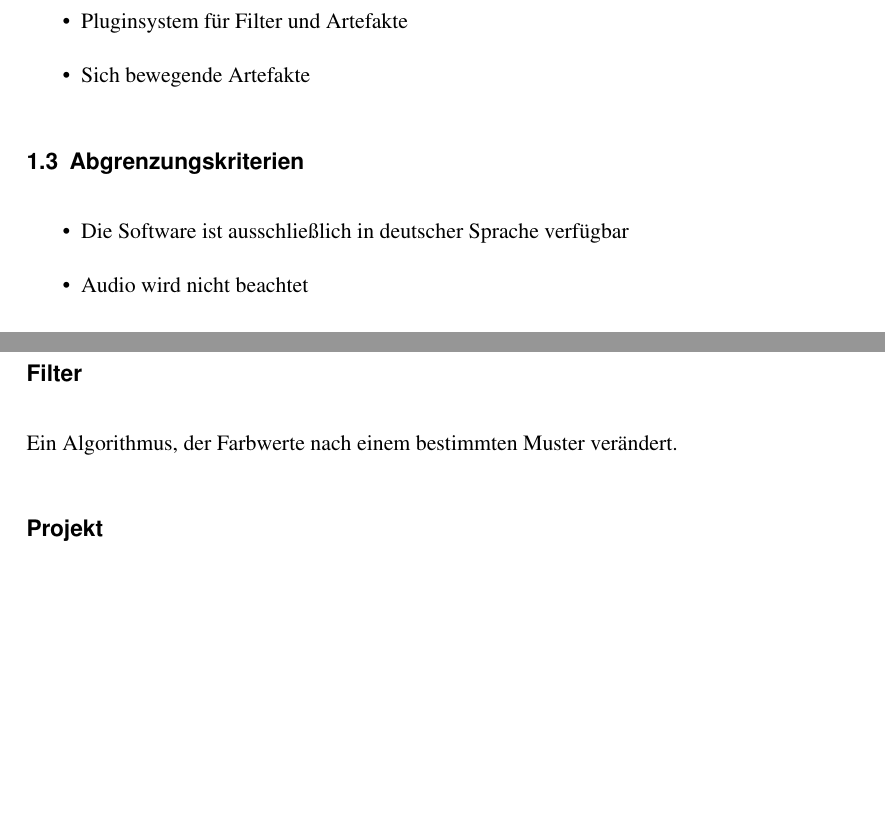
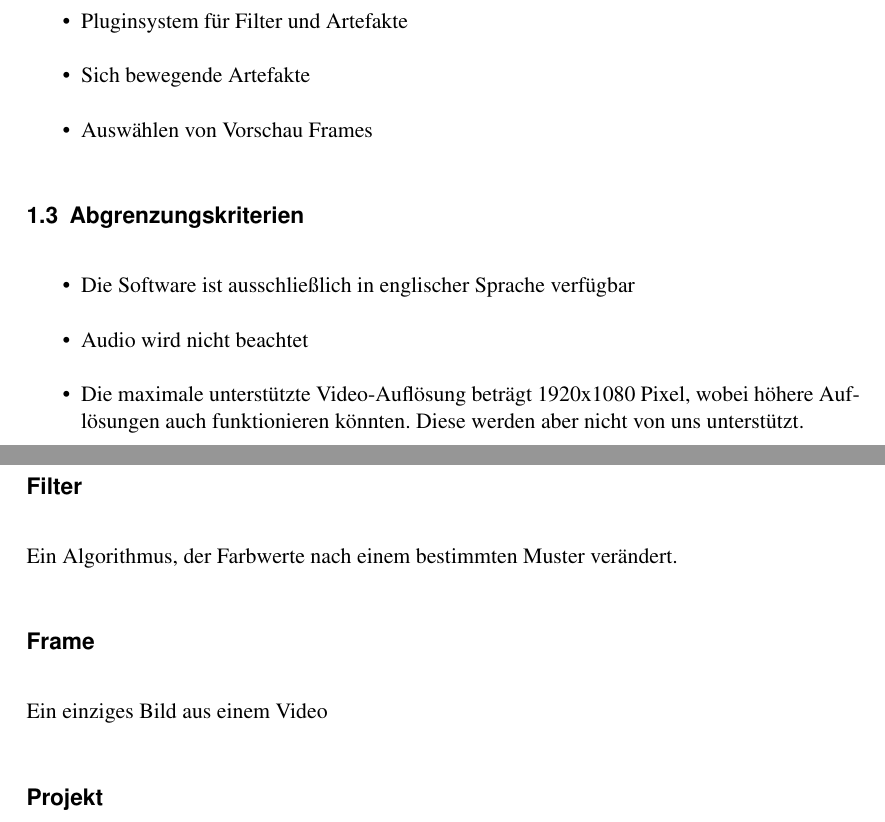
Before and after one commit to SuppenGeist/pse-ws1516-videoencoder-ta, a LaTeX document (Pflichtenheft/Pflichtenheft.tex): two parts of pages 6 and 27 of 27, joined at a grey line, cut so that both start at the same text, the shorter picture padded with empty space. Compiled offline with pdfLaTeX.

Commit message:
Updated pflichtenheft

```diff
--- a/Pflichtenheft/Pflichtenheft.tex
+++ b/Pflichtenheft/Pflichtenheft.tex
@@ -15,7 +15,8 @@ bookmarks=true,
 %TitlePage
 {\title{\fontsize{40}{48} \selectfont \textsc{Pflichtenheft-Entwurf}\\
 {\fontsize{18}{18} \selectfont Multimediatool zum Testen von Videoencodern}}}
-{\author{Carina Weber, Jan Benedikt Schwarz, Johannes Werner, Noel Schuhmacher, Sascha Rapp, Simon Grafenhorst}}
+\author {Carina Weber, Jan Benedikt Schwarz, Johannes Werner, Noel Schuhmacher,\\
+Sascha Rapp, Simon Grafenhorst}
 
 \begin{document}
 \maketitle
@@ -59,11 +60,13 @@ Vive ist ein Multimedia-Framework zum Vergleichen und zur Evaluation von Videoen
 \item Manuelles Bewertungssystem
 \item Pluginsystem für Filter und Artefakte
 \item Sich bewegende Artefakte
+\item Auswählen von Vorschau Frames
 \end{itemize}
 \subsection{Abgrenzungskriterien}
 \begin{itemize}
-\item Die Software ist ausschließlich in deutscher Sprache verfügbar
+\item Die Software ist ausschließlich in englischer Sprache verfügbar
 \item Audio wird nicht beachtet
+\item Die maximale unterstützte Video-Auflösung beträgt 1920x1080 Pixel, wobei höhere Auflösungen auch funktionieren könnten. Diese werden aber nicht von uns unterstützt.
 \end{itemize}
 \newpage
 \section{Produkteinsatz}
@@ -534,6 +538,8 @@ Weibliche oder männliche Person, die das Programm benutzt.
 Ein Programm zum komprimieren von Videodateien.
 \subsection*{Filter}
 Ein Algorithmus, der Farbwerte nach einem bestimmten Muster verändert.
+\subsection*{Frame}
+Ein einziges Bild aus einem Video
 \subsection*{Projekt}
 Ein Projekt beinhaltet die Pfade zu den geöffneten Videos sowie die eingestellten Filter und Artefakte.
 \subsection*{PSNR-Graph}
```
Also changed, not shown: Pflichtenheft/Pflichtenheft.pdf, Pflichtenheft/Pflichtenheft.tex (1 more changed lines).
